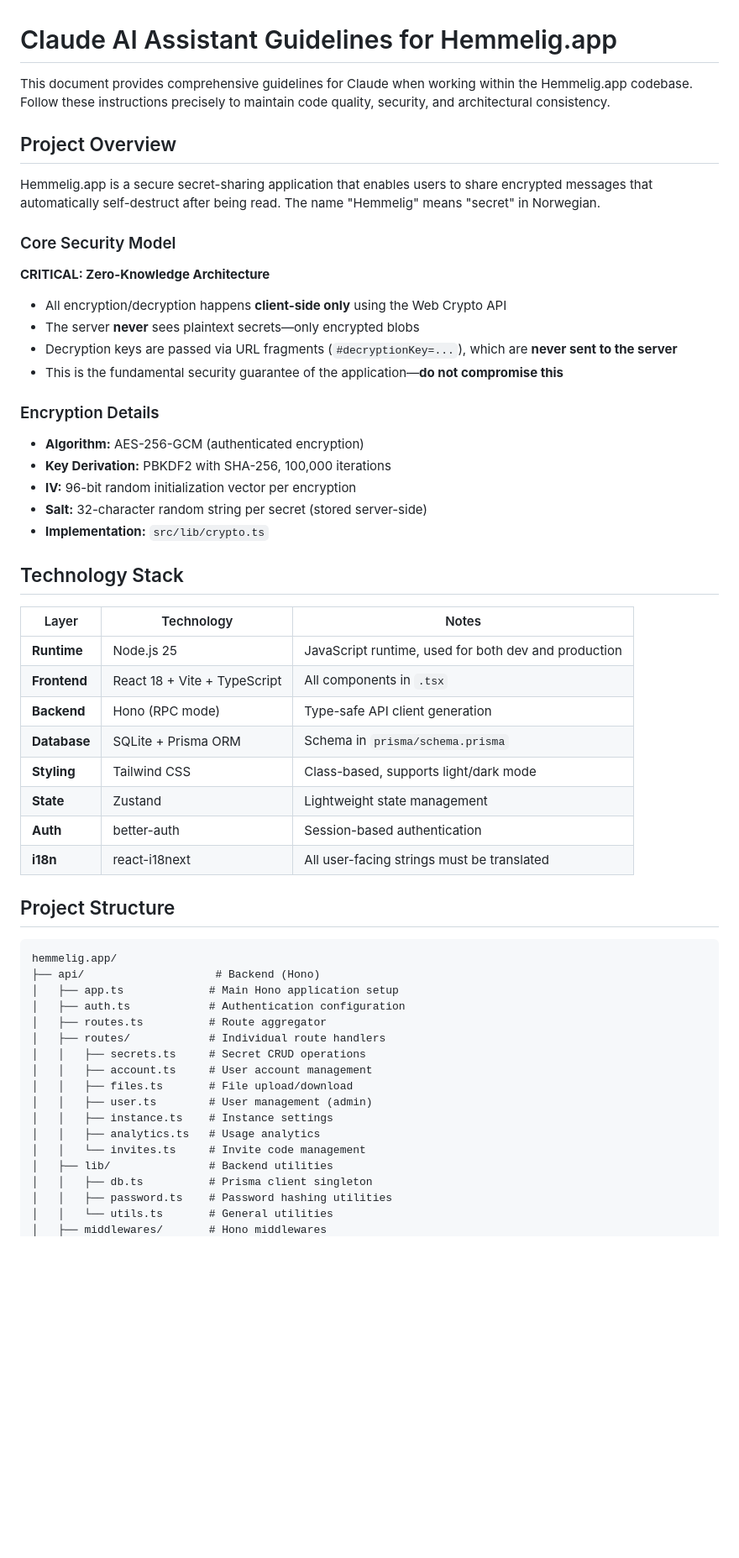
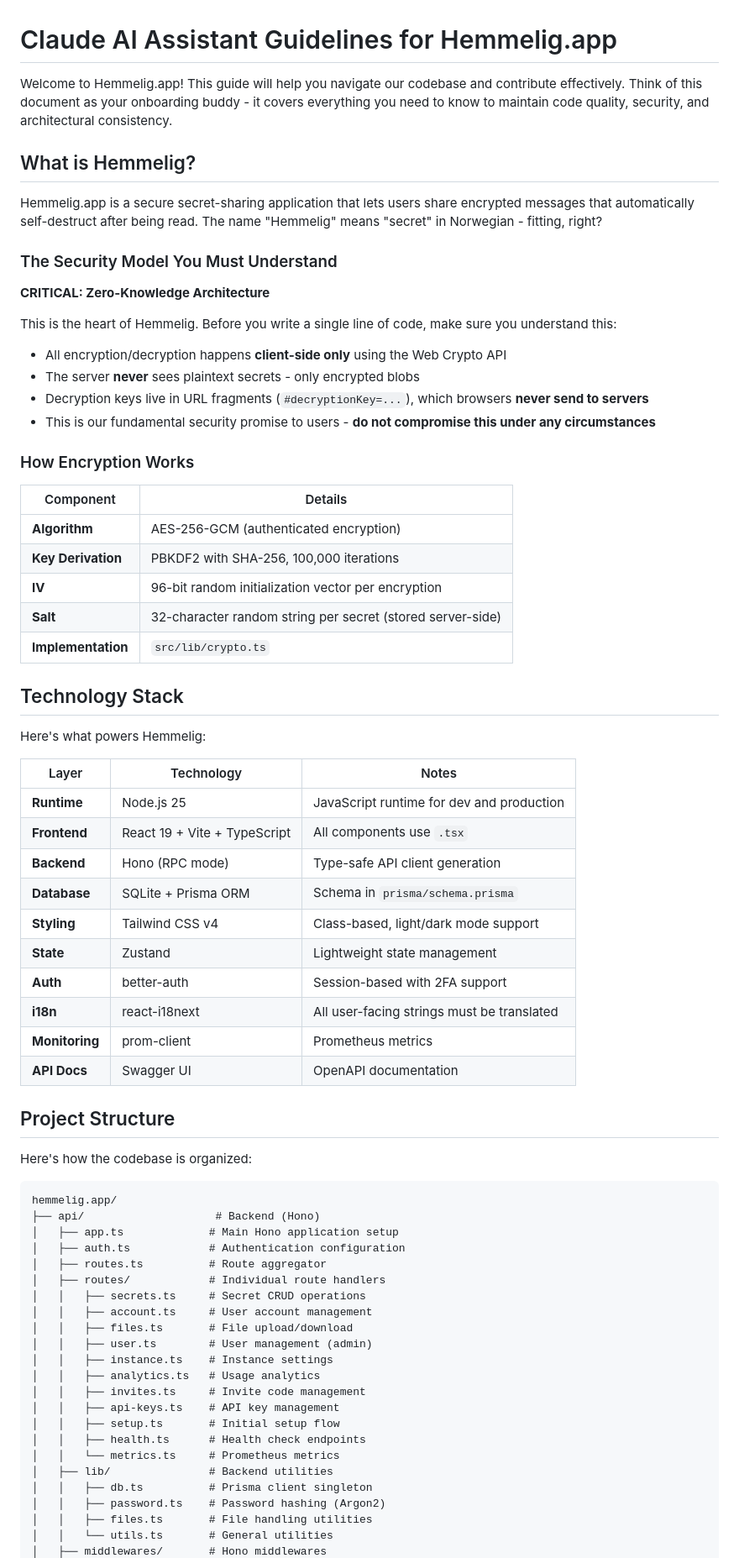
Before and after one commit to HemmeligOrg/Hemmelig.app, a Markdown page: CLAUDE.md, the part around one of its changes. Shown at 84% size. Rendered like a GitHub page; blank space fills up the shorter version.

````diff
--- a/CLAUDE.md
+++ b/CLAUDE.md
@@ -1,42 +1,52 @@
 # Claude AI Assistant Guidelines for Hemmelig.app
 
-This document provides comprehensive guidelines for Claude when working within the Hemmelig.app codebase. Follow these instructions precisely to maintain code quality, security, and architectural consistency.
+Welcome to Hemmelig.app! This guide will help you navigate our codebase and contribute effectively. Think of this document as your onboarding buddy - it covers everything you need to know to maintain code quality, security, and architectural consistency.
 
-## Project Overview
+## What is Hemmelig?
 
-Hemmelig.app is a secure secret-sharing application that enables users to share encrypted messages that automatically self-destruct after being read. The name "Hemmelig" means "secret" in Norwegian.
+Hemmelig.app is a secure secret-sharing application that lets users share encrypted messages that automatically self-destruct after being read. The name "Hemmelig" means "secret" in Norwegian - fitting, right?
 
-### Core Security Model
+### The Security Model You Must Understand
 
 **CRITICAL: Zero-Knowledge Architecture**
 
+This is the heart of Hemmelig. Before you write a single line of code, make sure you understand this:
+
 - All encryption/decryption happens **client-side only** using the Web Crypto API
-- The server **never** sees plaintext secrets—only encrypted blobs
-- Decryption keys are passed via URL fragments (`#decryptionKey=...`), which are **never sent to the server**
-- This is the fundamental security guarantee of the application—**do not compromise this**
+- The server **never** sees plaintext secrets - only encrypted blobs
+- Decryption keys live in URL fragments (`#decryptionKey=...`), which browsers **never send to servers**
+- This is our fundamental security promise to users - **do not compromise this under any circumstances**
 
-### Encryption Details
+### How Encryption Works
 
-- **Algorithm:** AES-256-GCM (authenticated encryption)
-- **Key Derivation:** PBKDF2 with SHA-256, 100,000 iterations
-- **IV:** 96-bit random initialization vector per encryption
-- **Salt:** 32-character random string per secret (stored server-side)
-- **Implementation:** `src/lib/crypto.ts`
+| Component          | Details                                                    |
+| ------------------ | ---------------------------------------------------------- |
+| **Algorithm**      | AES-256-GCM (authenticated encryption)                     |
+| **Key Derivation** | PBKDF2 with SHA-256, 100,000 iterations                    |
+| **IV**             | 96-bit random initialization vector per encryption         |
+| **Salt**           | 32-character random string per secret (stored server-side) |
+| **Implementation** | `src/lib/crypto.ts`                                        |
 
 ## Technology Stack
 
-| Layer        | Technology                   | Notes                                                |
-| ------------ | ---------------------------- | ---------------------------------------------------- |
-| **Runtime**  | Node.js 25                   | JavaScript runtime, used for both dev and production |
-| **Frontend** | React 18 + Vite + TypeScript | All components in `.tsx`                             |
-| **Backend**  | Hono (RPC mode)              | Type-safe API client generation                      |
-| **Database** | SQLite + Prisma ORM          | Schema in `prisma/schema.prisma`                     |
-| **Styling**  | Tailwind CSS                 | Class-based, supports light/dark mode                |
-| **State**    | Zustand                      | Lightweight state management                         |
-| **Auth**     | better-auth                  | Session-based authentication                         |
-| **i18n**     | react-i18next                | All user-facing strings must be translated           |
+Here's what powers Hemmelig:
+
+| Layer          | Technology                   | Notes                                      |
+| -------------- | ---------------------------- | ------------------------------------------ |
+| **Runtime**    | Node.js 25                   | JavaScript runtime for dev and production  |
+| **Frontend**   | React 19 + Vite + TypeScript | All components use `.tsx`                  |
+| **Backend**    | Hono (RPC mode)              | Type-safe API client generation            |
+| **Database**   | SQLite + Prisma ORM          | Schema in `prisma/schema.prisma`           |
+| **Styling**    | Tailwind CSS v4              | Class-based, light/dark mode support       |
+| **State**      | Zustand                      | Lightweight state management               |
+| **Auth**       | better-auth                  | Session-based with 2FA support             |
+| **i18n**       | react-i18next                | All user-facing strings must be translated |
+| **Monitoring** | prom-client                  | Prometheus metrics                         |
+| **API Docs**   | Swagger UI                   | OpenAPI documentation                      |
 
 ## Project Structure
+
+Here's how the codebase is organized:
 
 ```
 hemmelig.app/
@@ -51,9 +61,14 @@ hemmelig.app/
 │   │   ├── user.ts        # User management (admin)
 │   │   ├── instance.ts    # Instance settings
 │   │   ├── analytics.ts   # Usage analytics
-│   │   └── invites.ts     # Invite code management
+│   │   ├── invites.ts     # Invite code management
+│   │   ├── api-keys.ts    # API key management
+│   │   ├── setup.ts       # Initial setup flow
+│   │   ├── health.ts      # Health check endpoints
+│   │   └── metrics.ts     # Prometheus metrics
 │   ├── lib/               # Backend utilities
 │   │   ├── db.ts          # Prisma client singleton
-│   │   ├── password.ts    # Password hashing utilities
+│   │   ├── password.ts    # Password hashing (Argon2)
+│   │   ├── files.ts       # File handling utilities
 │   │   └── utils.ts       # General utilities
 │   ├── middlewares/       # Hono middlewares
````
Also changed, not shown: other parts of CLAUDE.md (+239 -155 lines).
